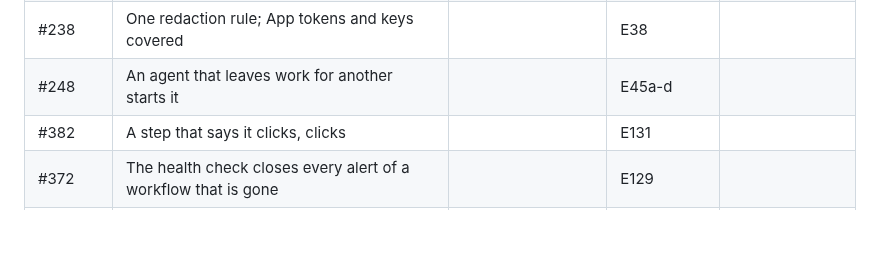
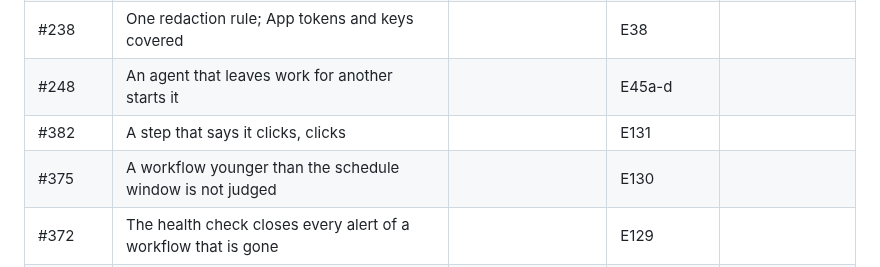
Before and after one commit to rajiniottesting-coder/multi-agent-test-automation, a Markdown page: docs/TEST_TRACK.md, the part around the change. GitHub-like rendering; blank space fills up the shorter version.

Commit message:
docs: keep the #375 row (merge)
Co-Authored-By: Claude Opus 5.5 <noreply@anthropic.com>
Claude-Session: https://claude.ai/code/session_01Hdt9dfDxMqeMaCQAfeEppm

```diff
--- a/docs/TEST_TRACK.md
+++ b/docs/TEST_TRACK.md
@@ -464,6 +464,7 @@ proves them.
 | #238 | One redaction rule; App tokens and keys covered | | E38 | |
 | #248 | An agent that leaves work for another starts it | | E45a-d | |
 | #382 | A step that says it clicks, clicks | | E131 | |
+| #375 | A workflow younger than the schedule window is not judged | | E130 | |
 | #372 | The health check closes every alert of a workflow that is gone | | E129 | |
 | #368 | A removed key is never added back; the nightly summary names what it read as declared | | E127, E128 | |
 | #363 | A signed-in scenario owns its starting state only if it clears it itself | | E126 | |
```
